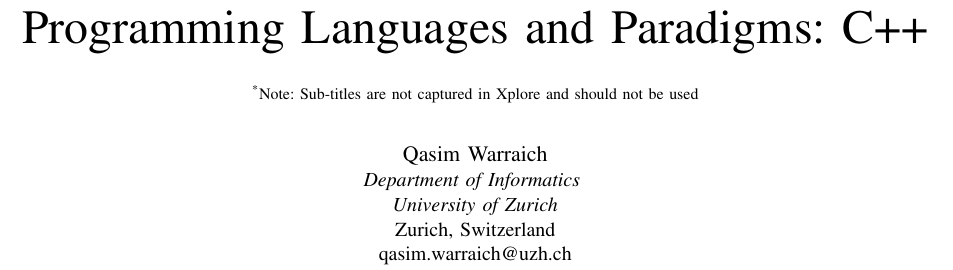
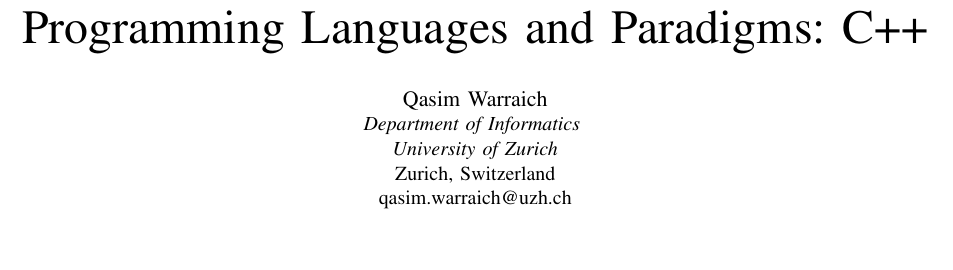
Before and after one commit to qasimwarraich/PLP, a LaTeX paper (Paper/PLP_CPP_PAPER.tex): part of page 1 of 4, cut so that both start at the same text, the shorter picture padded with empty space. Compiled offline with pdfLaTeX; a missing font is replaced by an installed copy or a similar font; a LaTeX package or settings file that is missing is left out.

Commit message:
Some proofreading

```diff
--- a/Paper/PLP_CPP_PAPER.tex
+++ b/Paper/PLP_CPP_PAPER.tex
@@ -29,9 +29,8 @@
     T\kern-.1667em\lower.7ex\hbox{E}\kern-.125emX}}
 \begin{document}
 
-\title{Programming Languages and Paradigms: C++\\
-{\footnotesize \textsuperscript{*}Note: Sub-titles are not captured in Xplore and
-should not be used}
+\title{Programming Languages and Paradigms: C++
+
 }
 
 \author{\IEEEauthorblockN{Qasim Warraich}
```
Also changed, not shown: Paper/PLP_CPP_PAPER.pdf, Paper/PLP_CPP_PAPER.tex (6 more changed lines).
